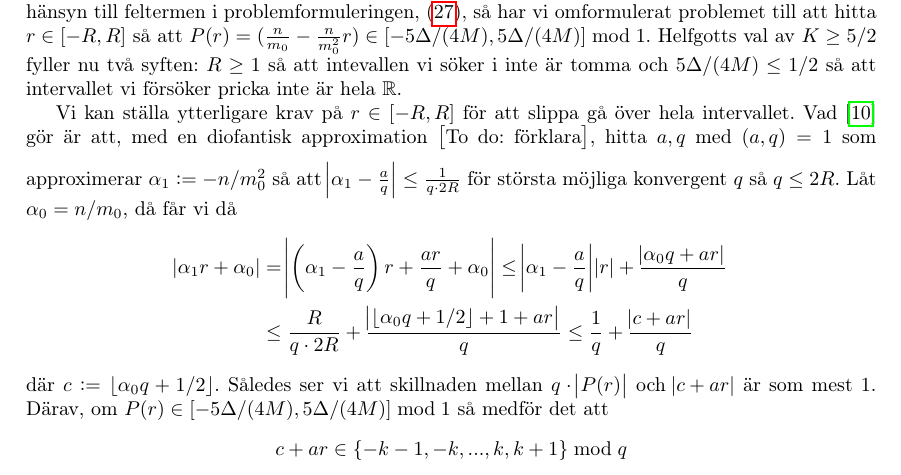
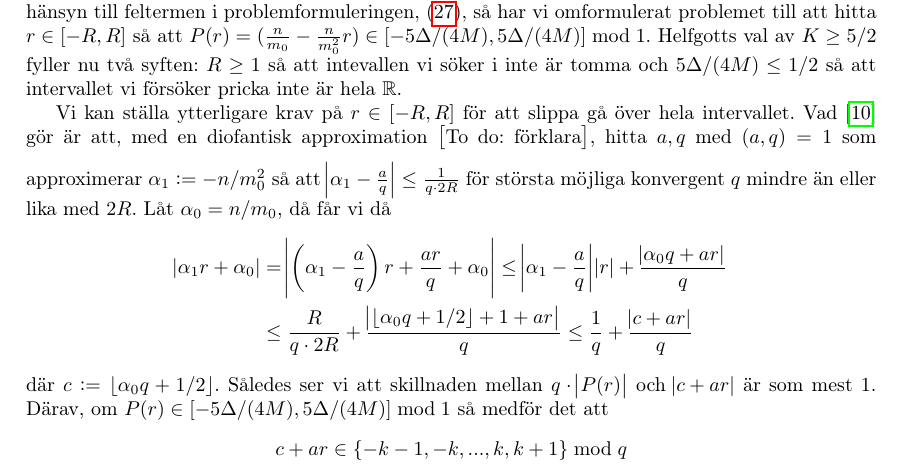
Before and after one commit to ElComadore/Matematiska-S-ll, a LaTeX paper (main.tex, which reads erik/algoritmteori.tex): part of page 21 of 27, cut so that both start at the same text. Compiled offline with pdfLaTeX.

Commit message:
Updates from Overleaf

```diff
--- a/erik/algoritmteori.tex
+++ b/erik/algoritmteori.tex
@@ -22,7 +22,7 @@ där \(m_- = \min(m, m_0)\). Eftersom hyperbeln planar ut för större $m$ så k
 \end{align*}
 Vi delar in kurvan i segment \([M, M + 2R]\) tills vi har täckt alla tal \(m \in [  \lfloor K \Delta \rfloor + 1, \sqrt{n + \Delta}]\). Orsaken till att \cite{HaraldSieve} väljer att definiera \(M, m_0\) och \(R\) som ovan är så att restermen inte övertar storleken på intervallet, med andra ord är resttermen \(\lesssim nr^2/m_-^3 \leq nR^2/M^3 = \Delta / (4M)\). Tar vi hänsyn till feltermen i problemformuleringen, (\ref{alg.problem}), så har vi omformulerat problemet till att hitta \(r \in [-R, R]\) så att \(P(r) = (\frac{n}{m_0} - \frac{n}{m_0^2} r) \in [-5\Delta/(4M), 5\Delta/(4M)] \bmod{1}\). Helfgotts val av \(K \geq 5/2\) fyller nu två syften: \(R \geq 1\) så att intevallen vi söker i inte är tomma och \(5\Delta/(4M) \leq 1/2\) så att intervallet vi försöker pricka inte är hela \(\mathbb{R}\).
 
-Vi kan ställa ytterligare krav på \(r \in [-R, R]\) för att slippa gå över hela intervallet. Vad \cite{HaraldSieve} gör är att, med en diofantisk approximation \todo{förklara}, hitta \(a, q\) med \(\gcd{a,q} = 1\) som approximerar \(\alpha_1 := - n / m_0^2\) så att \(\abs{\alpha_1 - \frac{a}{q}} \leq \frac{1}{q \cdot 2R}\) för största möjliga konvergent $q$ så \(q \leq 2R\). Låt \(\alpha_0 = n / m_0\), då får vi då
+Vi kan ställa ytterligare krav på \(r \in [-R, R]\) för att slippa gå över hela intervallet. Vad \cite{HaraldSieve} gör är att, med en diofantisk approximation \todo{förklara}, hitta \(a, q\) med \(\gcd{a,q} = 1\) som approximerar \(\alpha_1 := - n / m_0^2\) så att \(\abs{\alpha_1 - \frac{a}{q}} \leq \frac{1}{q \cdot 2R}\) för största möjliga konvergent $q$ mindre än eller lika med \(2R\). Låt \(\alpha_0 = n / m_0\), då får vi då
 \begin{align*}
     \abs{\alpha_1 r + \alpha_0} &= \abs{\left(\alpha_1 - \frac{a}{q}\right) r + \frac{ar}{q} + \alpha_0} \leq
     \abs{\alpha_1 - \frac{a}{q}} \abs{r} + \frac{\abs{\alpha_0 q + ar}}{q} \\
```
